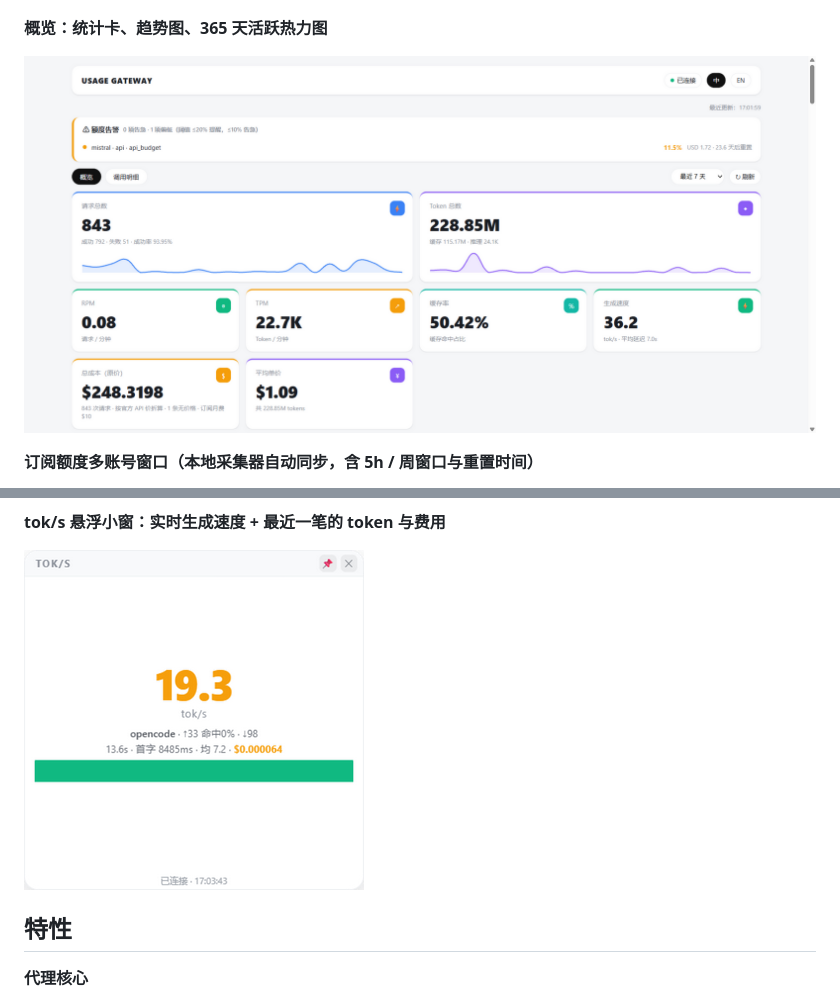
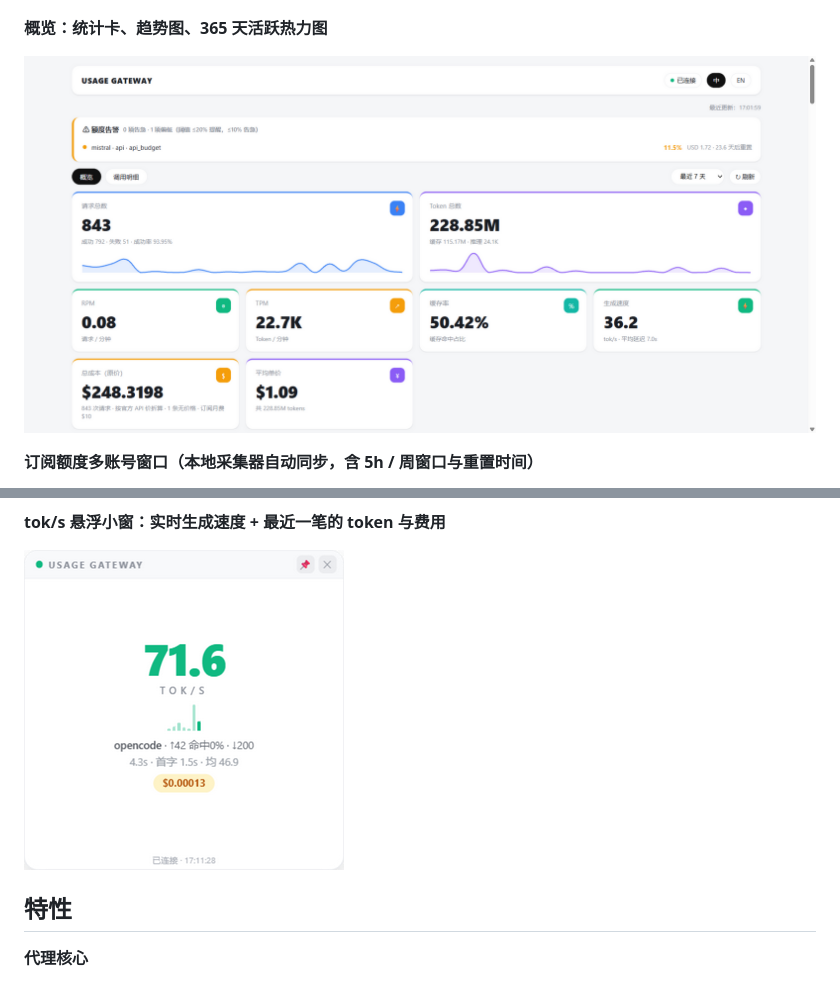
Before and after one commit to Qiongkura/usage-gateway, a Markdown page: README.md, 2 parts joined by grey strips. Drawn GitHub-style; pictures changed too: docs/screenshots/float-widget.png (added), docs/screenshots/float.png (deleted).

Commit message:
docs: rename screenshots to bust CDN cache, restyled float widget shot

```diff
--- a/README.md
+++ b/README.md
@@ -25,7 +25,7 @@ token / 缓存命中 / 费用都被逐笔记录，配一个自带「调用明细
 
 **概览：统计卡、趋势图、365 天活跃热力图**
 
-![概览](docs/screenshots/overview.png)
+![概览](docs/screenshots/overview-cards.png)
 
 **订阅额度多账号窗口（本地采集器自动同步，含 5h / 周窗口与重置时间）**
 
@@ -37,7 +37,7 @@ token / 缓存命中 / 费用都被逐笔记录，配一个自带「调用明细
 
 **tok/s 悬浮小窗：实时生成速度 + 最近一笔的 token 与费用**
 
-![悬浮窗](docs/screenshots/float.png)
+![悬浮窗](docs/screenshots/float-widget.png)
 
 ## 特性
 
```
Also changed, not shown: docs/screenshots/overview-cards.png (renamed from docs/screenshots/overview.png), 1 other file.
